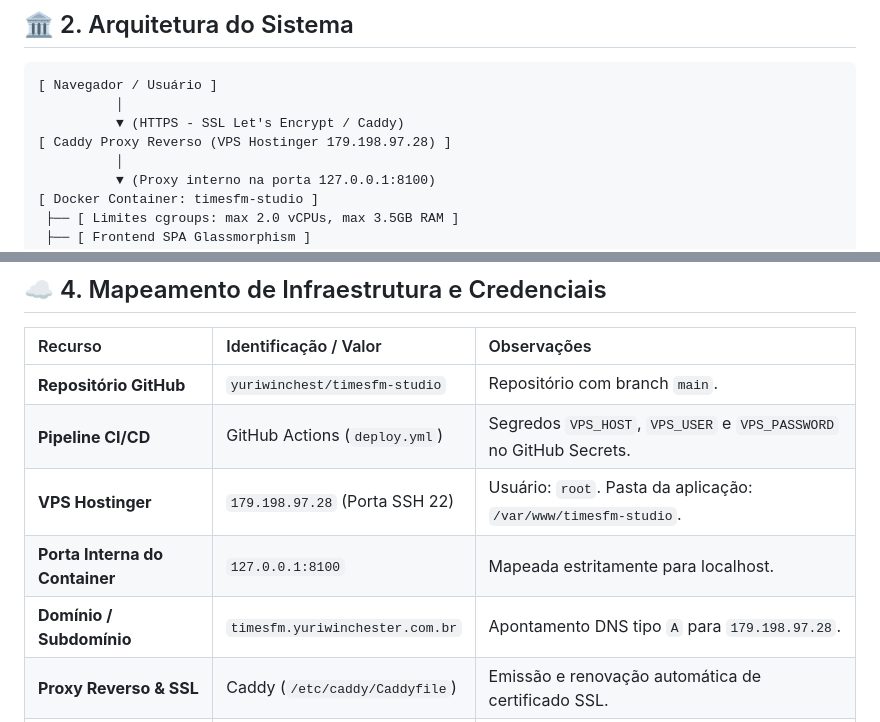
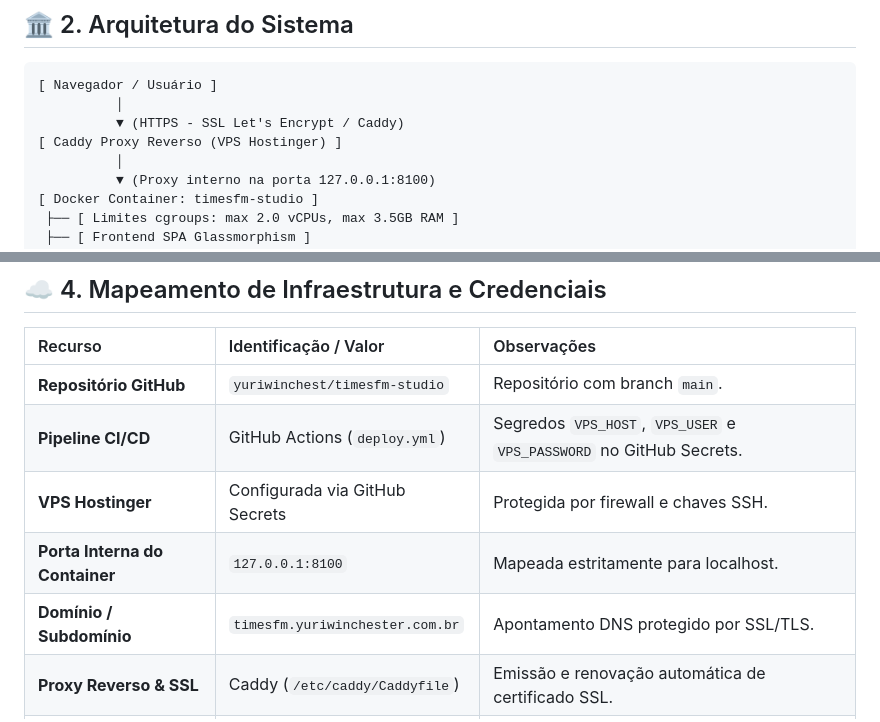
Before and after one commit to yuriwinchest/timesfm-studio, a Markdown page: HANDOVER.md, 2 parts joined by grey strips. Drawn GitHub-style.

Commit message:
security: sanitizacao completa de documentacao e remocao de IPs de infraestrutura

```diff
--- a/HANDOVER.md
+++ b/HANDOVER.md
@@ -21,7 +21,7 @@ O sistema opera de forma **100% isolada e resiliente** em ambiente local (Window
 [ Navegador / Usuário ]
           │
           ▼ (HTTPS - SSL Let's Encrypt / Caddy)
-[ Caddy Proxy Reverso (VPS Hostinger 179.198.97.28) ]
+[ Caddy Proxy Reverso (VPS Hostinger) ]
           │
           ▼ (Proxy interno na porta 127.0.0.1:8100)
 [ Docker Container: timesfm-studio ]
@@ -79,9 +79,9 @@ d:\Projetos\Clientes\timesfm-studio\
 | :--- | :--- | :--- |
 | **Repositório GitHub** | `yuriwinchest/timesfm-studio` | Repositório com branch `main`. |
 | **Pipeline CI/CD** | GitHub Actions (`deploy.yml`) | Segredos `VPS_HOST`, `VPS_USER` e `VPS_PASSWORD` no GitHub Secrets. |
-| **VPS Hostinger** | `179.198.97.28` (Porta SSH 22) | Usuário: `root`. Pasta da aplicação: `/var/www/timesfm-studio`. |
+| **VPS Hostinger** | Configurada via GitHub Secrets | Protegida por firewall e chaves SSH. |
 | **Porta Interna do Container** | `127.0.0.1:8100` | Mapeada estritamente para localhost. |
-| **Domínio / Subdomínio** | `timesfm.yuriwinchester.com.br` | Apontamento DNS tipo `A` para `179.198.97.28`. |
+| **Domínio / Subdomínio** | `timesfm.yuriwinchester.com.br` | Apontamento DNS protegido por SSL/TLS. |
 | **Proxy Reverso & SSL** | Caddy (`/etc/caddy/Caddyfile`) | Emissão e renovação automática de certificado SSL. |
 | **API Externa de Loterias** | `servicebus2.caixa.gov.br` | Endpoints REST públicos da Caixa Econômica Federal. |
 | **Segurança do `.env`** | Arquivo local `.env` | **Protegido no `.gitignore`**. NUNCA versionado no Git. |
```
